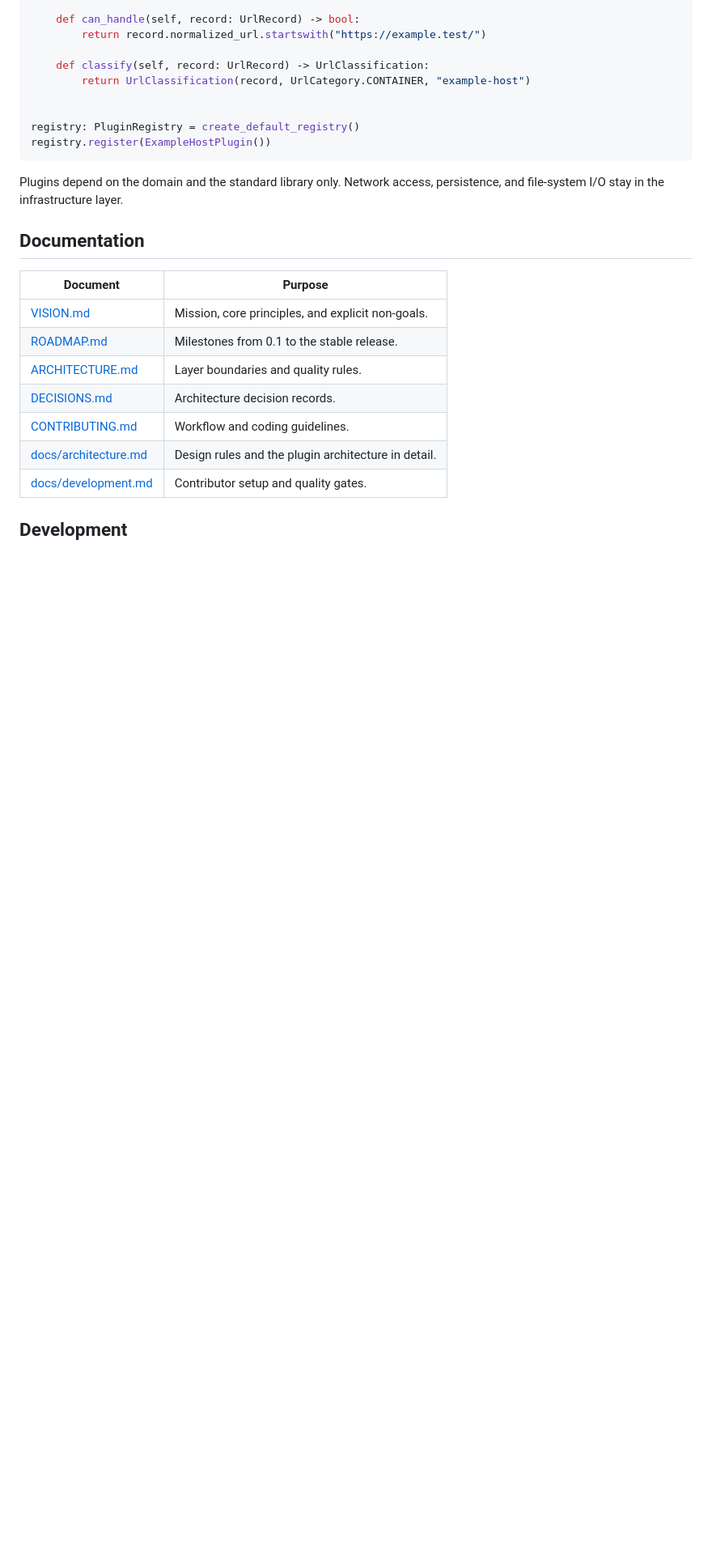
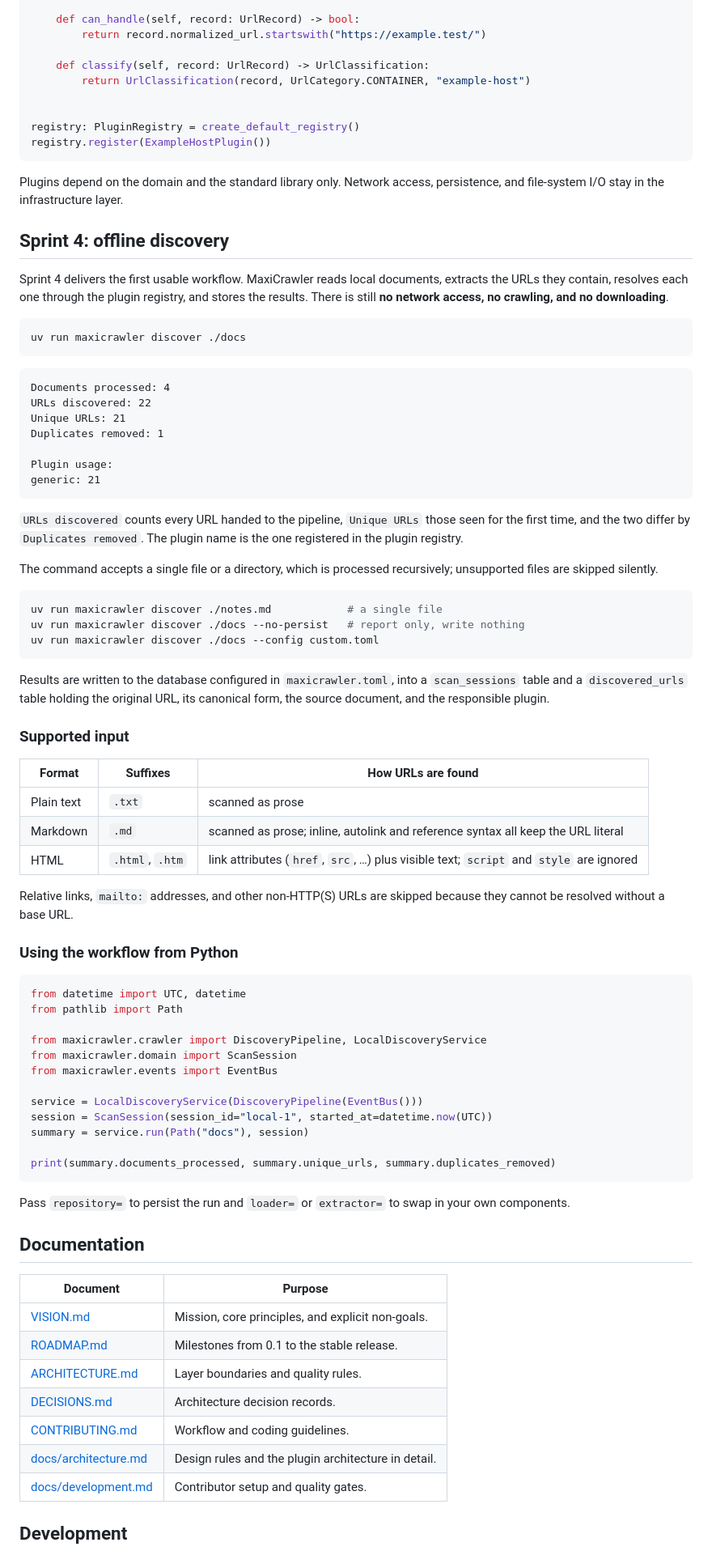
Before and after one commit to fmando/MaxiCrawler, a Markdown page: README.md, the part around one of its changes. Shown at 81% size. GitHub-like rendering; blank space fills up the shorter version.

````diff
--- a/README.md
+++ b/README.md
@@ -162,6 +169,75 @@ registry.register(ExampleHostPlugin())
 Plugins depend on the domain and the standard library only. Network access,
 persistence, and file-system I/O stay in the infrastructure layer.
 
+## Sprint 4: offline discovery
+
+Sprint 4 delivers the first usable workflow. MaxiCrawler reads local documents,
+extracts the URLs they contain, resolves each one through the plugin registry,
+and stores the results. There is still **no network access, no crawling, and no
+downloading**.
+
+```bash
+uv run maxicrawler discover ./docs
+```
+
+```text
+Documents processed: 4
+URLs discovered: 22
+Unique URLs: 21
+Duplicates removed: 1
+
+Plugin usage:
+generic: 21
+```
+
+`URLs discovered` counts every URL handed to the pipeline, `Unique URLs` those
+seen for the first time, and the two differ by `Duplicates removed`. The plugin
+name is the one registered in the plugin registry.
+
+The command accepts a single file or a directory, which is processed
+recursively; unsupported files are skipped silently.
+
+```bash
+uv run maxicrawler discover ./notes.md            # a single file
+uv run maxicrawler discover ./docs --no-persist   # report only, write nothing
+uv run maxicrawler discover ./docs --config custom.toml
+```
+
+Results are written to the database configured in `maxicrawler.toml`, into a
+`scan_sessions` table and a `discovered_urls` table holding the original URL,
+its canonical form, the source document, and the responsible plugin.
+
+### Supported input
+
+| Format | Suffixes | How URLs are found |
+| --- | --- | --- |
+| Plain text | `.txt` | scanned as prose |
+| Markdown | `.md` | scanned as prose; inline, autolink and reference syntax all keep the URL literal |
+| HTML | `.html`, `.htm` | link attributes (`href`, `src`, …) plus visible text; `script` and `style` are ignored |
+
+Relative links, `mailto:` addresses, and other non-HTTP(S) URLs are skipped
+because they cannot be resolved without a base URL.
+
+### Using the workflow from Python
+
+```python
+from datetime import UTC, datetime
+from pathlib import Path
+
+from maxicrawler.crawler import DiscoveryPipeline, LocalDiscoveryService
+from maxicrawler.domain import ScanSession
+from maxicrawler.events import EventBus
+
+service = LocalDiscoveryService(DiscoveryPipeline(EventBus()))
+session = ScanSession(session_id="local-1", started_at=datetime.now(UTC))
+summary = service.run(Path("docs"), session)
+
+print(summary.documents_processed, summary.unique_urls, summary.duplicates_removed)
+```
+
+Pass `repository=` to persist the run and `loader=` or `extractor=` to swap in
+your own components.
+
 ## Documentation
 
 | Document | Purpose |
````
Also changed, not shown: other parts of README.md (+9 -2 lines), docs/architecture.md (+69 -2 lines).
